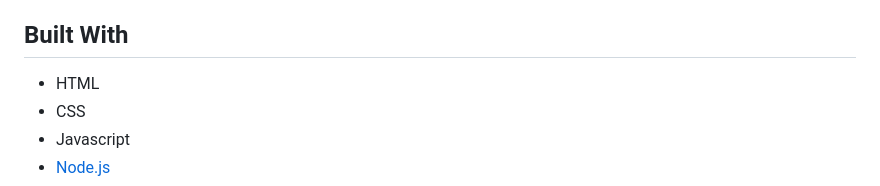
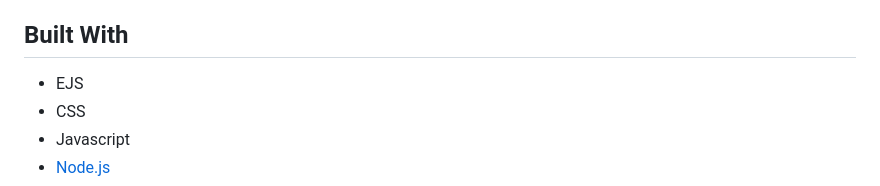
Before and after one commit to Rrantisi/humming-bird, a Markdown page: README.md, the part around the change. GitHub-like rendering.

Commit message:
fix: updates built with

```diff
--- a/README.md
+++ b/README.md
@@ -81,7 +81,7 @@ Getting started with HummingBird is very simple:
 
 ## Built With
 
-- HTML
+- EJS
 - CSS
 - Javascript
 - [Node.js](https://nodejs.org/)
```
